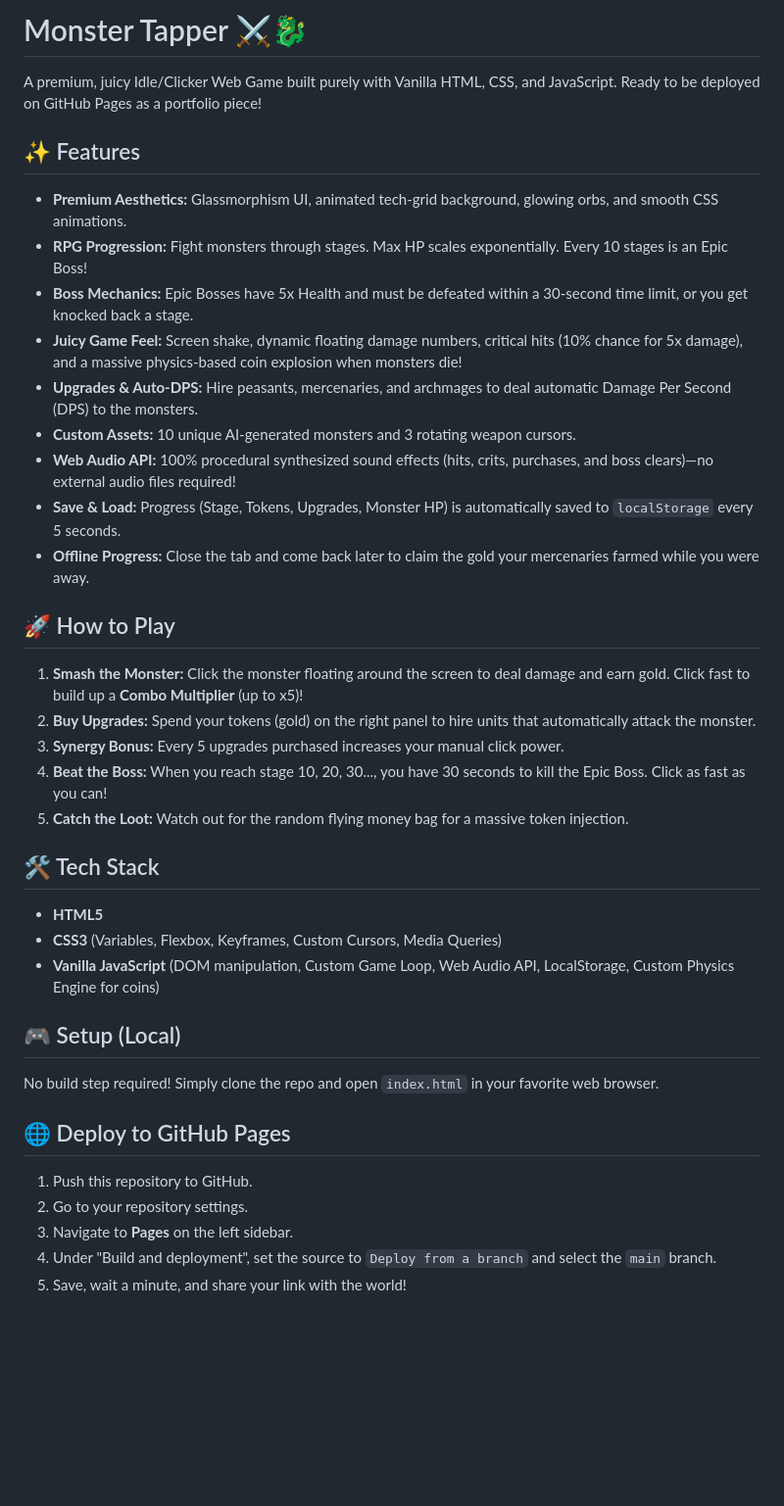
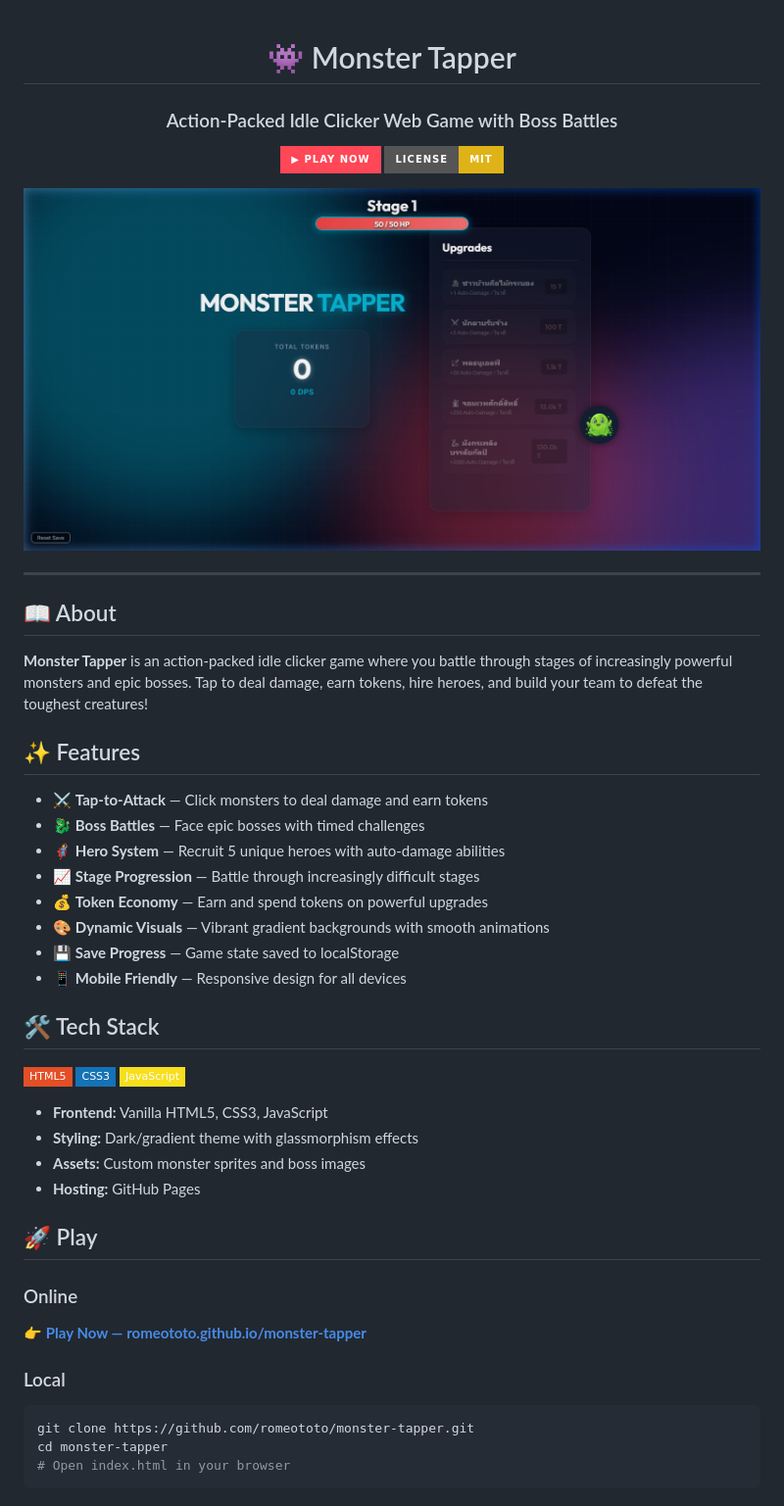
Before and after one commit to romeototo/monster-tapper, a Markdown page: README.md, the part around the change printed below. Shown: that part at 98% size. GitHub-like rendering; pictures changed too: assets/screenshots/gameplay.png (added); badges without logos; blank space fills up the shorter version.

Commit message:
Add professional README with screenshot and MIT License

````diff
--- a/README.md
+++ b/README.md
@@ -1,37 +1,53 @@
-# Monster Tapper ⚔️🐉
+<div align="center">
 
-A premium, juicy Idle/Clicker Web Game built purely with Vanilla HTML, CSS, and JavaScript.
-Ready to be deployed on GitHub Pages as a portfolio piece!
+# 👾 Monster Tapper
+
+### Action-Packed Idle Clicker Web Game with Boss Battles
+
+[![Play Now](https://img.shields.io/badge/▶_Play_Now-FF4757?style=for-the-badge&logo=google-chrome&logoColor=white)](https://romeototo.github.io/monster-tapper/)
+[![License: MIT](https://img.shields.io/badge/License-MIT-yellow?style=for-the-badge)](LICENSE)
+
+<img src="assets/screenshots/gameplay.png" alt="Monster Tapper Gameplay" width="800" />
+
+</div>
+
+---
+
+## 📖 About
+
+**Monster Tapper** is an action-packed idle clicker game where you battle through stages of increasingly powerful monsters and epic bosses. Tap to deal damage, earn tokens, hire heroes, and build your team to defeat the toughest creatures!
 
 ## ✨ Features
-- **Premium Aesthetics:** Glassmorphism UI, animated tech-grid background, glowing orbs, and smooth CSS animations.
-- **RPG Progression:** Fight monsters through stages. Max HP scales exponentially. Every 10 stages is an Epic Boss!
-- **Boss Mechanics:** Epic Bosses have 5x Health and must be defeated within a 30-second time limit, or you get knocked back a stage.
-- **Juicy Game Feel:** Screen shake, dynamic floating damage numbers, critical hits (10% chance for 5x damage), and a massive physics-based coin explosion when monsters die!
-- **Upgrades & Auto-DPS:** Hire peasants, mercenaries, and archmages to deal automatic Damage Per Second (DPS) to the monsters.
-- **Custom Assets:** 10 unique AI-generated monsters and 3 rotating weapon cursors.
-- **Web Audio API:** 100% procedural synthesized sound effects (hits, crits, purchases, and boss clears)—no external audio files required!
-- **Save & Load:** Progress (Stage, Tokens, Upgrades, Monster HP) is automatically saved to `localStorage` every 5 seconds.
-- **Offline Progress:** Close the tab and come back later to claim the gold your mercenaries farmed while you were away.
 
-## 🚀 How to Play
-1. **Smash the Monster:** Click the monster floating around the screen to deal damage and earn gold. Click fast to build up a **Combo Multiplier** (up to x5)!
-2. **Buy Upgrades:** Spend your tokens (gold) on the right panel to hire units that automatically attack the monster.
-3. **Synergy Bonus:** Every 5 upgrades purchased increases your manual click power.
-4. **Beat the Boss:** When you reach stage 10, 20, 30..., you have 30 seconds to kill the Epic Boss. Click as fast as you can!
-5. **Catch the Loot:** Watch out for the random flying money bag for a massive token injection.
+- ⚔️ **Tap-to-Attack** — Click monsters to deal damage and earn tokens
+- 🐉 **Boss Battles** — Face epic bosses with timed challenges
+- 🦸 **Hero System** — Recruit 5 unique heroes with auto-damage abilities
+- 📈 **Stage Progression** — Battle through increasingly difficult stages
+- 💰 **Token Economy** — Earn and spend tokens on powerful upgrades
+- 🎨 **Dynamic Visuals** — Vibrant gradient backgrounds with smooth animations
+- 💾 **Save Progress** — Game state saved to localStorage
+- 📱 **Mobile Friendly** — Responsive design for all devices
 
 ## 🛠️ Tech Stack
-- **HTML5**
-- **CSS3** (Variables, Flexbox, Keyframes, Custom Cursors, Media Queries)
-- **Vanilla JavaScript** (DOM manipulation, Custom Game Loop, Web Audio API, LocalStorage, Custom Physics Engine for coins)
 
-## 🎮 Setup (Local)
-No build step required! Simply clone the repo and open `index.html` in your favorite web browser.
+![HTML5](https://img.shields.io/badge/HTML5-E34F26?style=flat-square&logo=html5&logoColor=white)
+![CSS3](https://img.shields.io/badge/CSS3-1572B6?style=flat-square&logo=css3&logoColor=white)
+![JavaScript](https://img.shields.io/badge/JavaScript-F7DF1E?style=flat-square&logo=javascript&logoColor=black)
 
-## 🌐 Deploy to GitHub Pages
-1. Push this repository to GitHub.
-2. Go to your repository settings.
-3. Navigate to **Pages** on the left sidebar.
-4. Under "Build and deployment", set the source to `Deploy from a branch` and select the `main` branch.
-5. Save, wait a minute, and share your link with the world!
+- **Frontend:** Vanilla HTML5, CSS3, JavaScript
+- **Styling:** Dark/gradient theme with glassmorphism effects
+- **Assets:** Custom monster sprites and boss images
+- **Hosting:** GitHub Pages
+
+## 🚀 Play
+
+### Online
+👉 **[Play Now — romeototo.github.io/monster-tapper](https://romeototo.github.io/monster-tapper/)**
+
+### Local
+```bash
+git clone https://github.com/romeototo/monster-tapper.git
+cd monster-tapper
+# Open index.html in your browser
+```
+
````
Also changed, not shown: other parts of README.md (+33 -0 lines), 1 other file.
